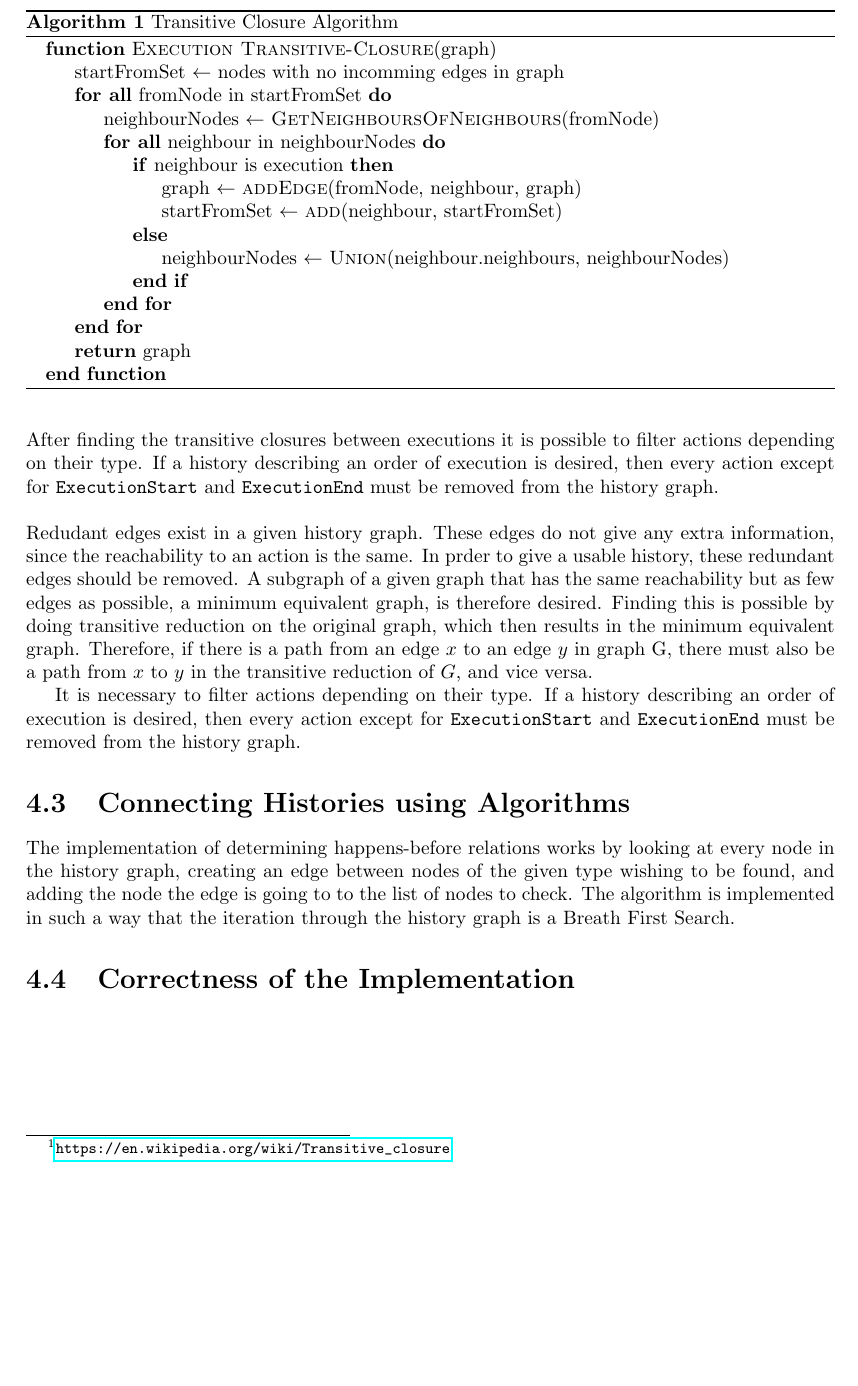
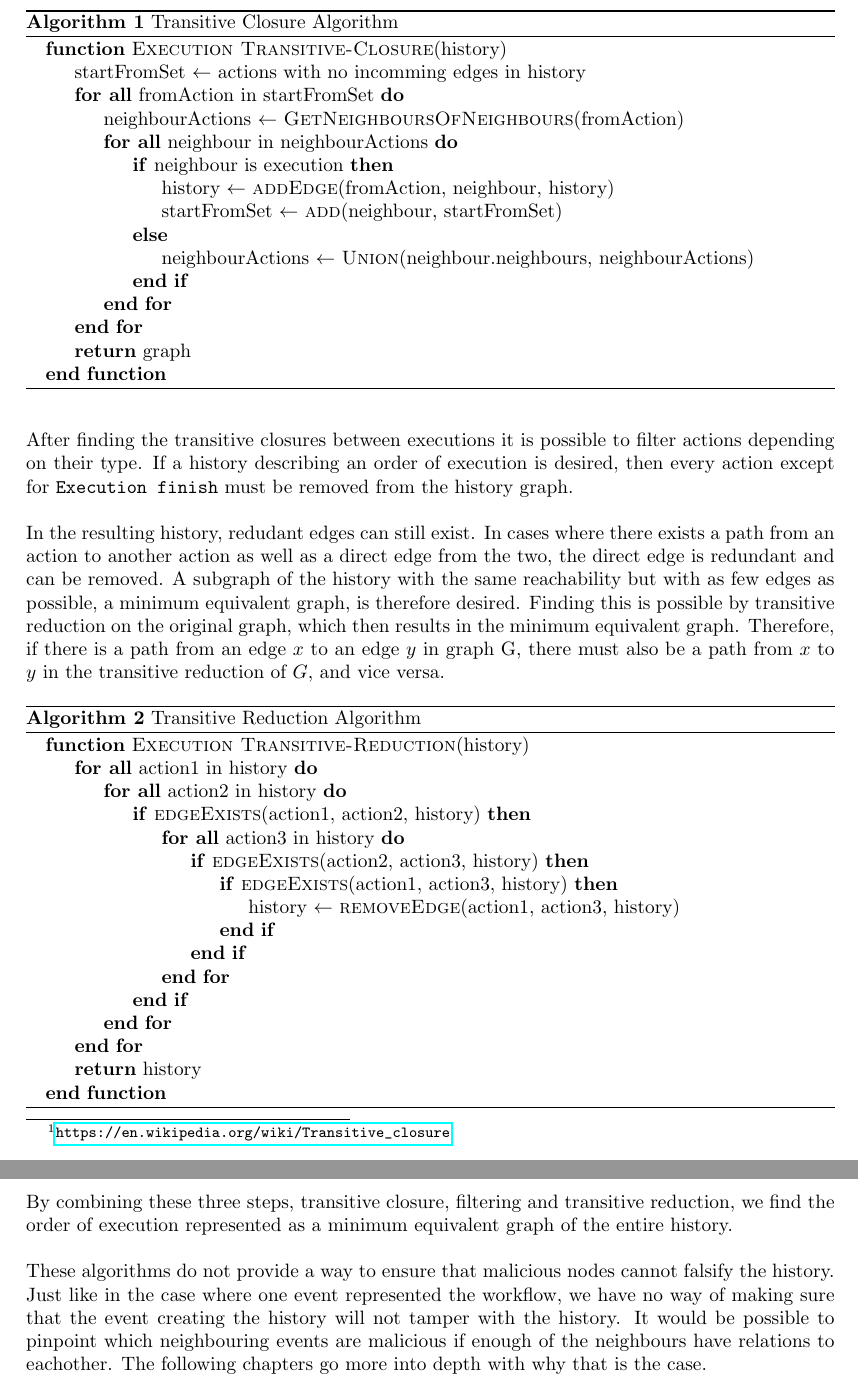
Before and after one commit to mikaellindemann/Distributed-Consensus, a LaTeX document (doc/texv2/DistributedConsensus.tex, which reads doc/texv2/5connect/connectinghistories.tex): part of page 14 of 18 before the commit and two parts of pages 14 and 15 of 19 after it, the two joined at a grey line, cut so that both start at the same text, the shorter picture padded with empty space. Compiled offline with pdfLaTeX.

Commit message:
Fixed stuff around reduction

```diff
--- a/doc/texv2/5connect/connectinghistories.tex
+++ b/doc/texv2/5connect/connectinghistories.tex
@@ -67,16 +67,16 @@
 
 	\begin{algorithm}
 		\begin{algorithmic}
-		\Function{Execution Transitive-Closure}{graph}
-			\State startFromSet $\leftarrow$ nodes with no incomming edges in graph
-			\ForAll{fromNode in startFromSet}
-				\State neighbourNodes $\leftarrow$ \Call{GetNeighboursOfNeighbours}{fromNode}
-				\ForAll{neighbour in neighbourNodes}
+		\Function{Execution Transitive-Closure}{history}
+			\State startFromSet $\leftarrow$ actions with no incomming edges in history
+			\ForAll{fromAction in startFromSet}
+				\State neighbourActions $\leftarrow$ \Call{GetNeighboursOfNeighbours}{fromAction}
+				\ForAll{neighbour in neighbourActions}
 					\If {neighbour is execution}
-						\State graph $\leftarrow$ \Call{addEdge}{fromNode, neighbour, graph}
+						\State history $\leftarrow$ \Call{addEdge}{fromAction, neighbour, history}
 						\State startFromSet $\leftarrow$ \Call{add}{neighbour, startFromSet}
 					\Else
-						\State neighbourNodes $\leftarrow$ \Call{Union}{neighbour.neighbours, neighbourNodes}
+						\State neighbourActions $\leftarrow$ \Call{Union}{neighbour.neighbours, neighbourActions}
 					\EndIf
 				\EndFor
 			\EndFor
@@ -87,22 +87,35 @@
 		\caption{Transitive Closure Algorithm}
 	\end{algorithm}
 
-
 	% TODO: Collapsing
-	\newpar After finding the transitive closures between executions it is possible to filter actions depending on their type. If a history describing an order of execution is desired, then every action except for \texttt{ExecutionStart} and \texttt{ExecutionEnd} must be removed from the history graph.
+	\newpar After finding the transitive closures between executions it is possible to filter actions depending on their type. If a history describing an order of execution is desired, then every action except for \texttt{Execution finish} must be removed from the history graph.
 
 	% TODO: Transitive reduction
-	\newpar Redudant edges exist in a given history graph. These edges do not give any extra information, since the reachability to an action is the same. In prder to give a usable history, these redundant edges should be removed.
-	A subgraph of a given graph that has the same reachability but as few edges as possible, a minimum equivalent graph, is therefore desired. Finding this is possible by doing transitive reduction on the original graph, which then results in the minimum equivalent graph.
-	Therefore, if there is a path from an edge $x$ to an edge $y$ in graph G, there must also be a path from $x$ to $y$ in the transitive reduction of $G$, and vice versa.
+	\newpar In the resulting history, redudant edges can still exist. In cases where there exists a path from an action to another action as well as a direct edge from the two, the direct edge is redundant and can be removed.	A subgraph of the history with the same reachability but with as few edges as possible, a minimum equivalent graph, is therefore desired. Finding this is possible by transitive reduction on the original graph, which then results in the minimum equivalent graph. Therefore, if there is a path from an edge $x$ to an edge $y$ in graph G, there must also be a path from $x$ to $y$ in the transitive reduction of $G$, and vice versa.
 
-	% TODO: Collapsing
+	\begin{algorithm}
+		\begin{algorithmic}
+			\Function{Execution Transitive-Reduction}{history}
+				\ForAll{action1 in history}
+					\ForAll{action2 in history}
+						\If{\Call{edgeExists}{action1, action2, history}}
+							\ForAll{action3 in history}
+								\If{\Call{edgeExists}{action2, action3, history}}
+									\If{\Call{edgeExists}{action1, action3, history}}
+										\State history $\leftarrow$ \Call{removeEdge} {action1, action3, history}
+									\EndIf
+								\EndIf
+							\EndFor
+						\EndIf
+					\EndFor
+				\EndFor
+			\State
+			\Return history
+			\EndFunction
+		\end{algorithmic}
+		\caption{Transitive Reduction Algorithm}
+	\end{algorithm}
 
-	% Filtering:
-	It is necessary to filter actions depending on their type. If a history describing an order of execution is desired, then every action except for \texttt{ExecutionStart} and \texttt{ExecutionEnd} must be removed from the history graph.
+	\newpar By combining these three steps, transitive closure, filtering and transitive reduction, we find the order of execution represented as a minimum equivalent graph of the entire history.
 
-	% TODO: No cycles
-	\section{Connecting Histories using Algorithms} % Giv bedre navn
-	The implementation of determining happens-before relations works by looking at every node in the history graph, creating an edge between nodes of the given type wishing to be found, and adding the node the edge is going to to the list of nodes to check. The algorithm is implemented in such a way that the iteration through the history graph is a Breath First Search.
-
-	\section{Correctness of the Implementation} % Giv bedre navn
+	\newpar These algorithms do not provide a way to ensure that malicious nodes cannot falsify the history. Just like in the case where one event represented the workflow, we have no way of making sure that the event creating the history will not tamper with the history. It would be possible to pinpoint which neighbouring events are malicious if enough of the neighbours have relations to eachother. The following chapters go more into depth with why that is the case.
```
